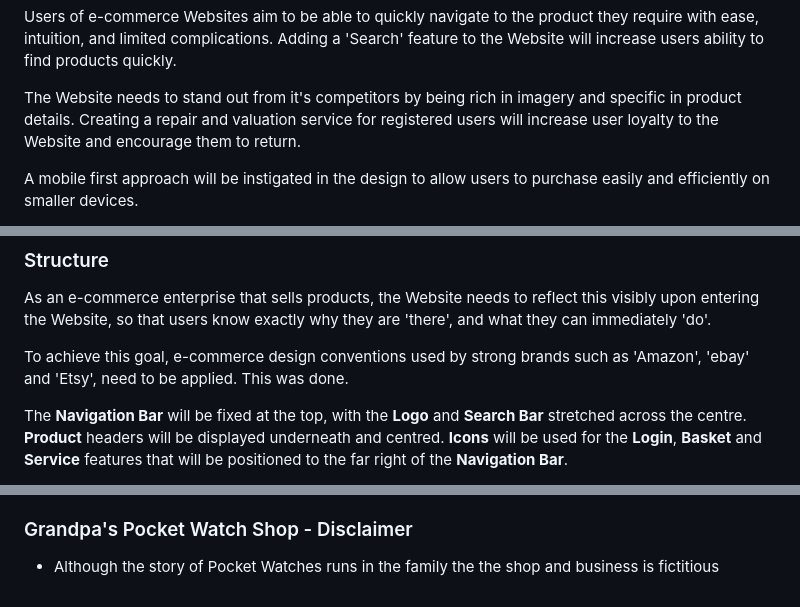
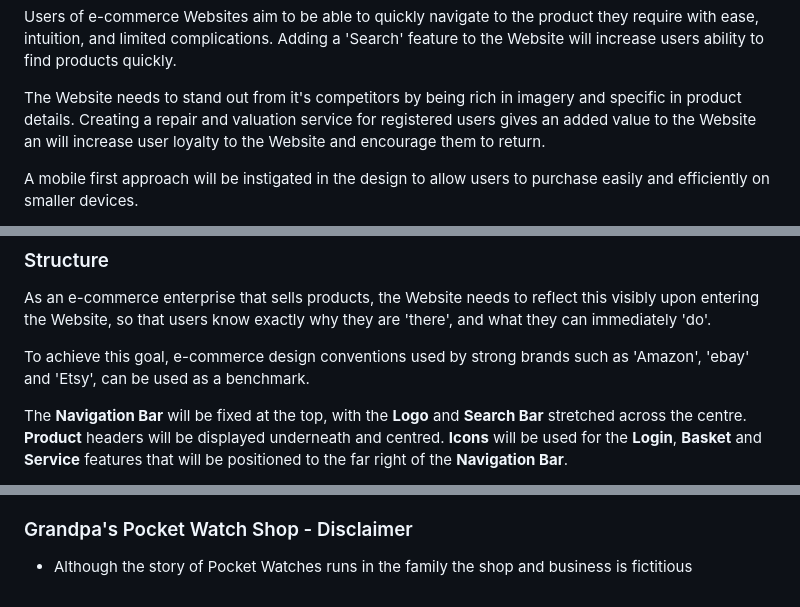
Before and after one commit to Bealby/grandpas-pocket-watch-shop, a Markdown page: README.md, 3 parts joined by grey strips. GitHub-like rendering.

```diff
--- a/README.md
+++ b/README.md
@@ -100,7 +100,8 @@ to find products quickly.
 
 The Website needs to stand out from it's competitors by being
 rich in imagery and specific in product details. Creating a repair
-and valuation service for registered users will increase user
+and valuation service for registered users gives an
+added value to the Website an will increase user
 loyalty to the Website and encourage them to return.
 
 A mobile first approach will be instigated in the design
@@ -142,7 +143,7 @@ and what they can immediately 'do'.
 
 To achieve this goal, e-commerce design conventions used by
 strong brands such as 'Amazon', 'ebay' and
-'Etsy', need to be applied. This was done.
+'Etsy', can be used as a benchmark.
 
 The **Navigation Bar** will be fixed at the top, with the
 **Logo** and **Search Bar** stretched across the centre.
@@ -1293,5 +1295,5 @@ email provider, [Gmail](https://www.google.com/gmail/about/)
 
 ### Grandpa's Pocket Watch Shop - Disclaimer
 
-- Although the story of Pocket Watches runs in the family the
+- Although the story of Pocket Watches runs in the family
   the shop and business is fictitious
```
Also changed, not shown: other parts of README.md (+8 -7 lines), TESTING.md (+2 -0 lines), documentation/readme/profile.png.
